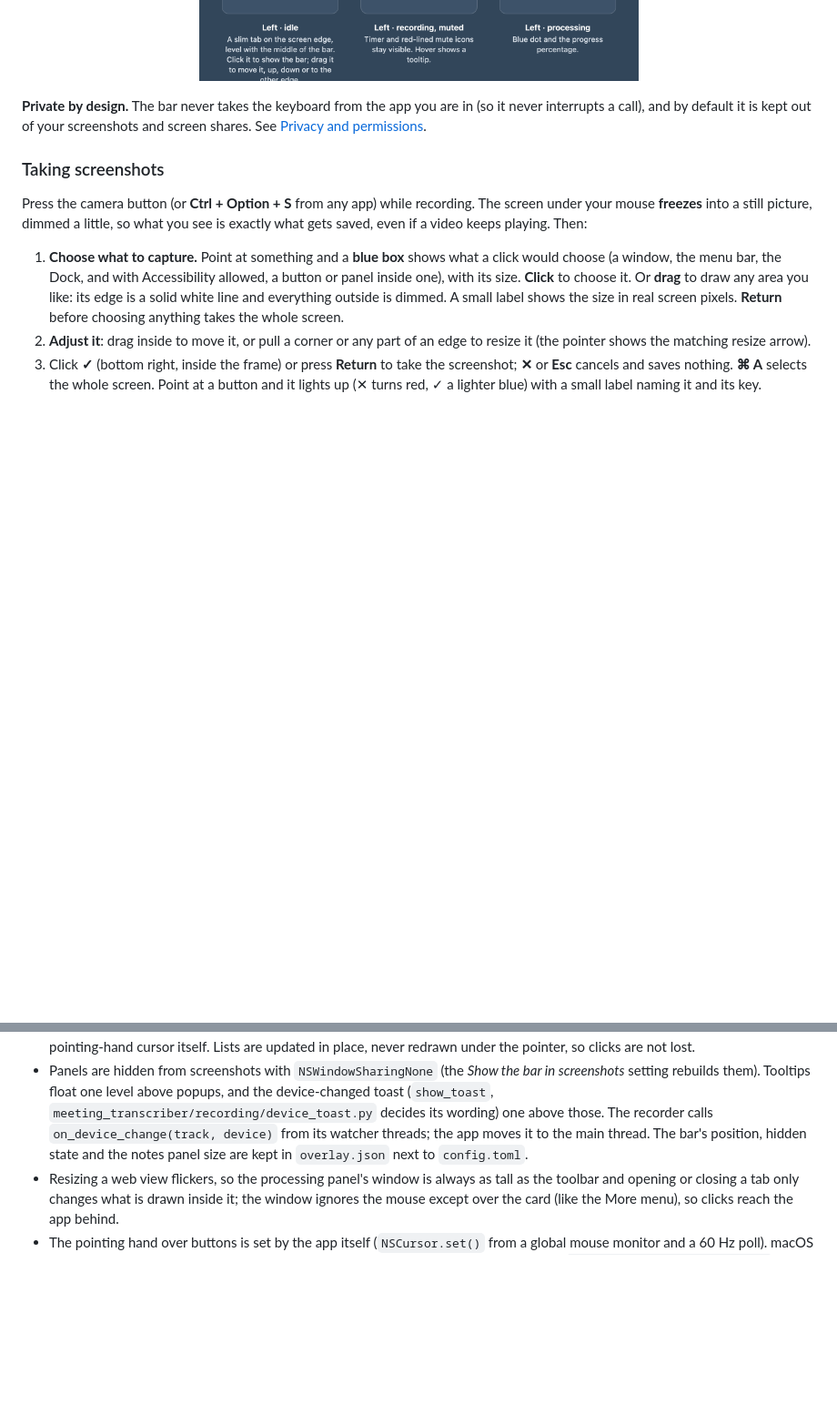
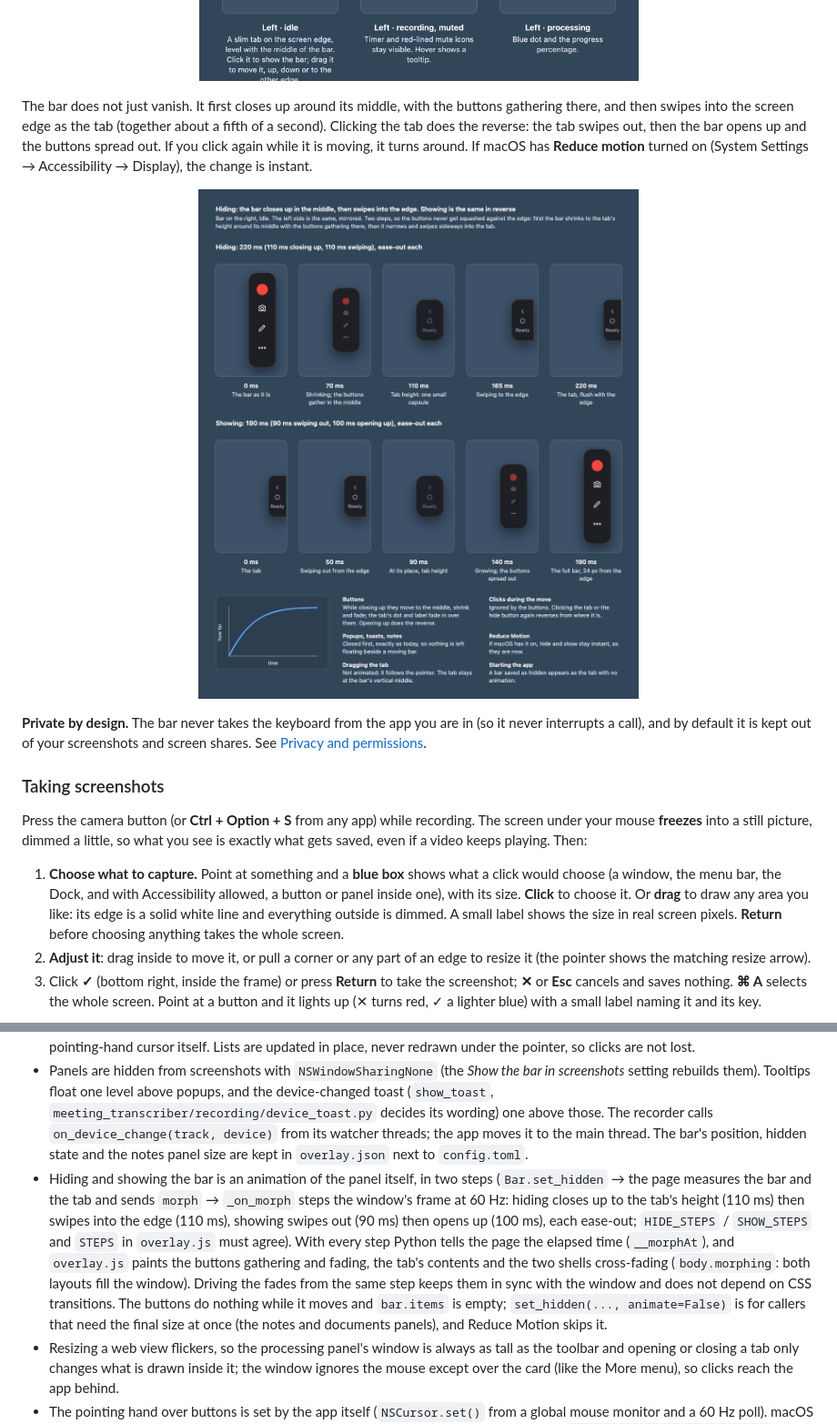
Before and after one commit to blueguy42/Meeting-Transcriber, a Markdown page: README.md, 2 parts joined by grey strips. Shown at 91% size. Rendered like a GitHub page; pictures changed too: docs/screenshots/hidden-animation.png (added); blank space fills up the shorter version.

Commit message:
feat: add smooth show/hide animation for the floating bar

```diff
--- a/README.md
+++ b/README.md
@@ -197,6 +197,15 @@ state. Click the tab to bring the bar back, or drag it elsewhere.
 
 <p align="center">
   <img src="docs/screenshots/hidden.png" alt="The collapsed tab on the left and right edges" width="600">
+</p>
+
+The bar does not just vanish. It first closes up around its middle, with the buttons gathering there, and then swipes into
+the screen edge as the tab (together about a fifth of a second). Clicking the tab does the reverse: the tab swipes out,
+then the bar opens up and the buttons spread out. If you click again while it is moving, it turns around. If macOS has
+**Reduce motion** turned on (System Settings → Accessibility → Display), the change is instant.
+
+<p align="center">
+  <img src="docs/screenshots/hidden-animation.png" alt="Hiding in five steps: the bar closes up, the buttons gather in the middle, it swipes into the edge as the tab; showing is the reverse; plus the rules for clicks, popups and Reduce motion" width="900">
 </p>
 
 **Private by design.** The bar never takes the keyboard from the app you are in (so it never interrupts a call), and by
@@ -582,6 +591,11 @@ Run the tests with `.venv/bin/python -m unittest discover tests`. (The OCR tests
   Tooltips float one level above popups, and the device-changed toast (`show_toast`, `meeting_transcriber/recording/device_toast.py` decides its wording) one above those.
   The recorder calls `on_device_change(track, device)` from its watcher threads; the app moves it to the main thread. The bar's position, hidden state and the notes panel size are kept in `overlay.json`
   next to `config.toml`.
+- Hiding and showing the bar is an animation of the panel itself, in two steps (`Bar.set_hidden` → the page measures the bar and the tab and sends `morph` → `_on_morph`
+  steps the window's frame at 60 Hz: hiding closes up to the tab's height (110 ms) then swipes into the edge (110 ms), showing swipes out (90 ms) then opens up (100 ms), each ease-out;
+  `HIDE_STEPS` / `SHOW_STEPS` and `STEPS` in `overlay.js` must agree). With every step Python tells the page the elapsed time (`__morphAt`), and `overlay.js` paints the buttons gathering and fading,
+  the tab's contents and the two shells cross-fading (`body.morphing`: both layouts fill the window). Driving the fades from the same step keeps them in sync with the window and does not depend on CSS
+  transitions. The buttons do nothing while it moves and `bar.items` is empty; `set_hidden(..., animate=False)` is for callers that need the final size at once (the notes and documents panels), and Reduce Motion skips it.
 - Resizing a web view flickers, so the processing panel's window is always as tall as the toolbar and opening or closing a tab only changes what is drawn
   inside it; the window ignores the mouse except over the card (like the More menu), so clicks reach the app behind.
 - The pointing hand over buttons is set by the app itself (`NSCursor.set()` from a global mouse monitor and a 60 Hz poll). macOS ignores that
```
Also changed, not shown: 8 other files.
